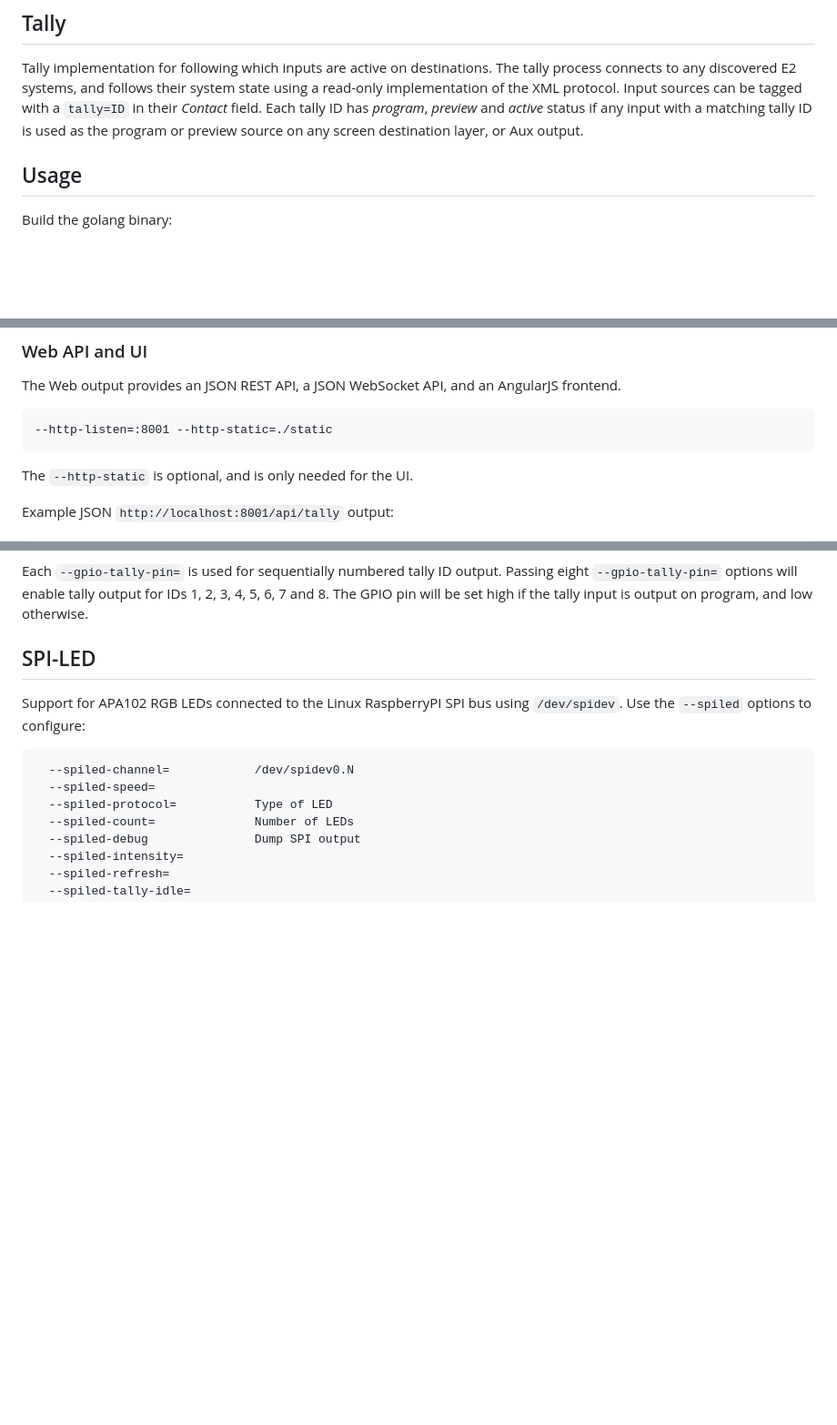
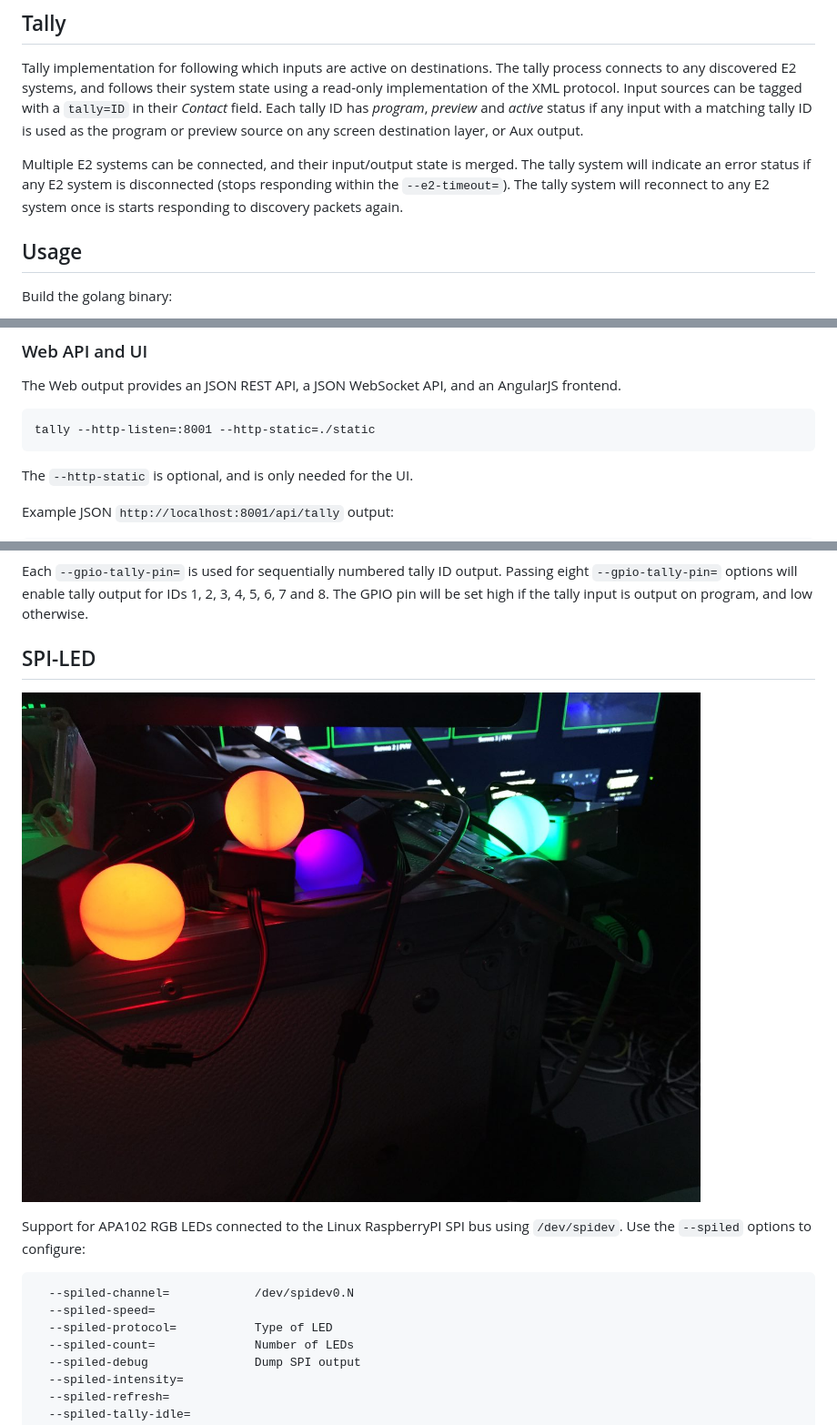
Before and after one commit to qmsk/e2, a Markdown page: README.md, 3 parts joined by grey strips. Shown: that part at 91% size. Drawn GitHub-style; pictures changed too: docs/tally-spiled.jpg (added); blank space fills up the shorter version.

Commit message:
README: moar tally

```diff
--- a/README.md
+++ b/README.md
@@ -23,6 +23,10 @@ Input sources can be tagged with a `tally=ID` in their *Contact* field.
 Each tally ID has *program*, *preview* and *active* status if any input with a matching tally ID is used as the
 program or preview source on any screen destination layer, or Aux output.
 
+Multiple E2 systems can be connected, and their input/output state is merged.
+The tally system will indicate an error status if any E2 system is disconnected (stops responding within the `--e2-timeout=`).
+The tally system will reconnect to any E2 system once is starts responding to discovery packets again.
+
 ## Usage
 
 Build the golang binary:
@@ -45,7 +49,7 @@ The tally state can be output on a HTTP REST/WebSocket API, on GPIO pins, or RGB
 
 The Web output provides an JSON REST API, a JSON WebSocket API, and an AngularJS frontend.
 
-    --http-listen=:8001 --http-static=./static
+    tally --http-listen=:8001 --http-static=./static
 
 The `--http-static` is optional, and is only needed for the UI.
 
@@ -134,6 +138,8 @@ Each `--gpio-tally-pin=` is used for sequentially numbered tally ID output. Pass
 The GPIO pin will be set high if the tally input is output on program, and low otherwise.
 
 ## SPI-LED
+
+![Tally APA102 LEDs](/docs/tally-spiled.jpg?raw=true)
 
 Support for APA102 RGB LEDs connected to the Linux RaspberryPI SPI bus using `/dev/spidev`. Use the `--spiled` options to configure:
 
```
